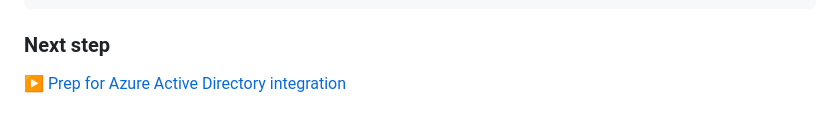
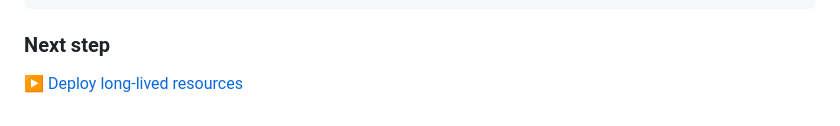
Before and after one commit to mspnp/iaas-landing-zone-baseline, a Markdown page: 02-ca-certificates.md, the part around the change. Rendered like a GitHub page.

```diff
--- a/02-ca-certificates.md
+++ b/02-ca-certificates.md
@@ -80,4 +80,4 @@ Now that you have an [application landing zone awaiting your worklad](./04-subsc
 
 ### Next step
 
-:arrow_forward: [Prep for Azure Active Directory integration](./03-aad.md)
+:arrow_forward: [Deploy long-lived resources](./05-bootstrap-prep.md)
```
Also changed, not shown: 03-aad.md (+12 -1 lines), 04-networking.md (+2 -0 lines).
